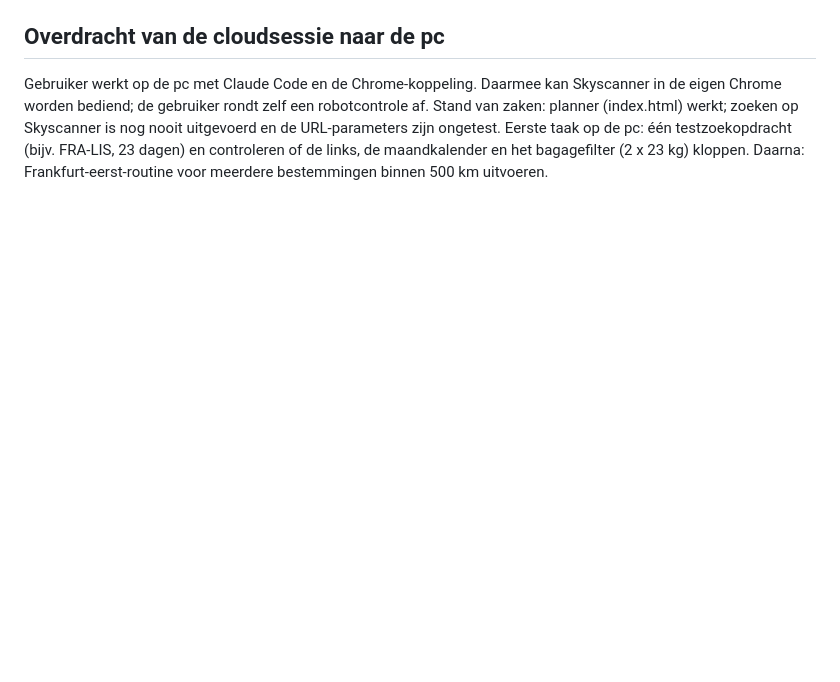
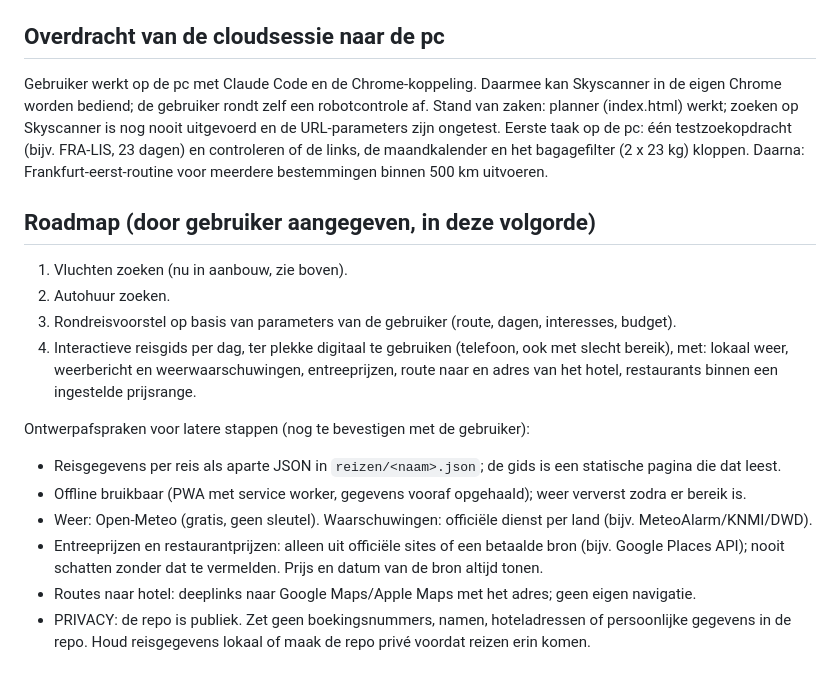
Before and after one commit to hoofkes01/Rondreizen, a Markdown page: CLAUDE.md, the part around the change. GitHub-like rendering; blank space fills up the shorter version.

Commit message:
CLAUDE.md: roadmap en ontwerpafspraken voor autohuur, rondreisvoorstel en reisgids
Co-Authored-By: Claude Sonnet 5.5 <noreply@anthropic.com>
Claude-Session: https://claude.ai/code/session_01HwJeaGYicBshwVBaKPk3VH

```diff
--- a/CLAUDE.md
+++ b/CLAUDE.md
@@ -52,3 +52,21 @@ Stand van zaken: planner (index.html) werkt; zoeken op Skyscanner is nog nooit u
 URL-parameters zijn ongetest. Eerste taak op de pc: één testzoekopdracht (bijv. FRA-LIS, 23 dagen)
 en controleren of de links, de maandkalender en het bagagefilter (2 x 23 kg) kloppen.
 Daarna: Frankfurt-eerst-routine voor meerdere bestemmingen binnen 500 km uitvoeren.
+
+## Roadmap (door gebruiker aangegeven, in deze volgorde)
+1. Vluchten zoeken (nu in aanbouw, zie boven).
+2. Autohuur zoeken.
+3. Rondreisvoorstel op basis van parameters van de gebruiker (route, dagen, interesses, budget).
+4. Interactieve reisgids per dag, ter plekke digitaal te gebruiken (telefoon, ook met slecht bereik), met:
+   lokaal weer, weerbericht en weerwaarschuwingen, entreeprijzen, route naar en adres van het hotel,
+   restaurants binnen een ingestelde prijsrange.
+
+Ontwerpafspraken voor latere stappen (nog te bevestigen met de gebruiker):
+- Reisgegevens per reis als aparte JSON in `reizen/<naam>.json`; de gids is een statische pagina die dat leest.
+- Offline bruikbaar (PWA met service worker, gegevens vooraf opgehaald); weer ververst zodra er bereik is.
+- Weer: Open-Meteo (gratis, geen sleutel). Waarschuwingen: officiële dienst per land (bijv. MeteoAlarm/KNMI/DWD).
+- Entreeprijzen en restaurantprijzen: alleen uit officiële sites of een betaalde bron (bijv. Google Places API);
+  nooit schatten zonder dat te vermelden. Prijs en datum van de bron altijd tonen.
+- Routes naar hotel: deeplinks naar Google Maps/Apple Maps met het adres; geen eigen navigatie.
+- PRIVACY: de repo is publiek. Zet geen boekingsnummers, namen, hoteladressen of persoonlijke gegevens in de repo.
+  Houd reisgegevens lokaal of maak de repo privé voordat reizen erin komen.
```
